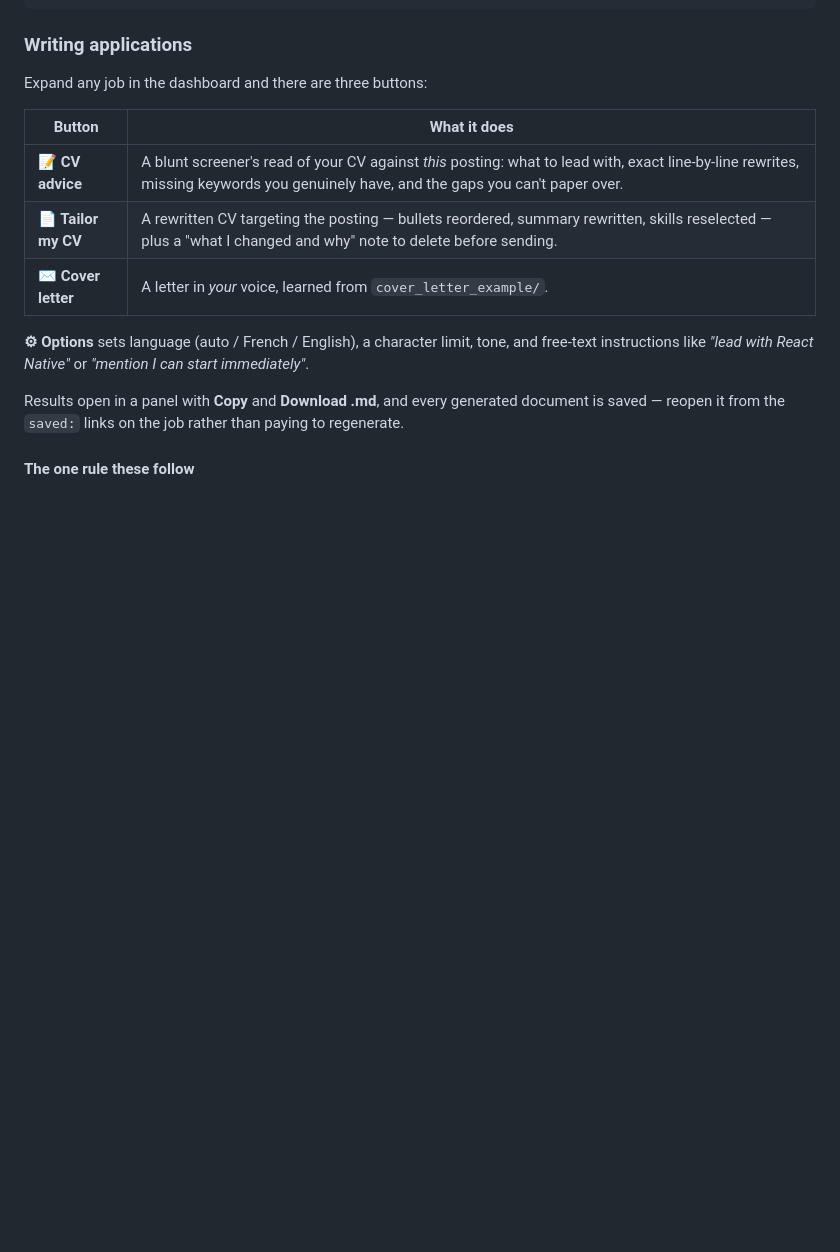
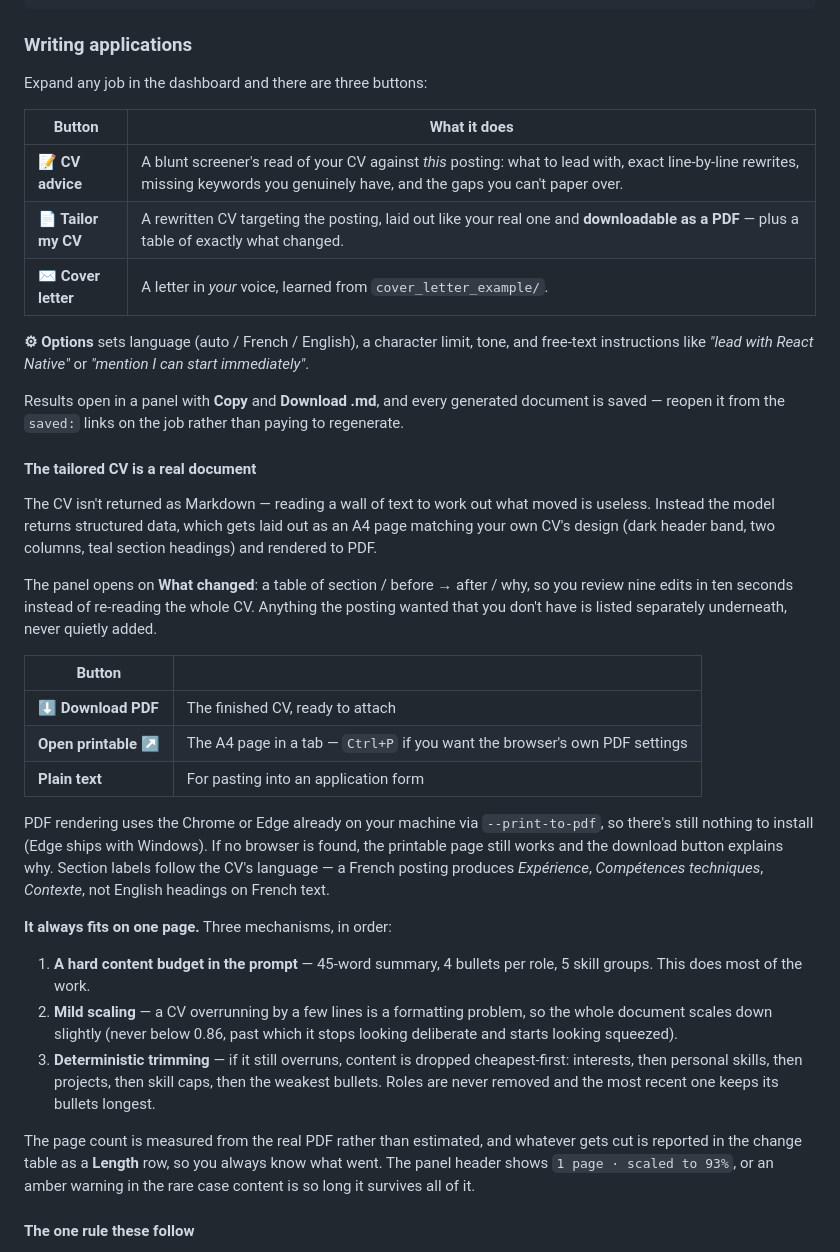
Before and after one commit to Ginzoh/job-agent, a Markdown page: README.md, the part around the change. GitHub-like rendering; blank space fills up the shorter version.

Commit message:
Document PDF output, one-page fitting and the new sources
Covers what changed in the application writer and the source list: the CV
arriving as a PDF with a change table instead of Markdown, the three
mechanisms that keep it to one page, how reference documents are chosen per
language, and the shared-context convention for facts that are true in every
language.

Also records why LinkedIn and Indeed are absent and why Jobindex is reached
by RSS — the reasoning matters more than the result, since it is what tells
you whether a future source is worth adding or worth avoiding.

```diff
--- a/README.md
+++ b/README.md
@@ -138,12 +138,34 @@ Expand any job in the dashboard and there are three buttons:
 | Button | What it does |
 |---|---|
 | **📝 CV advice** | A blunt screener's read of your CV against *this* posting: what to lead with, exact line-by-line rewrites, missing keywords you genuinely have, and the gaps you can't paper over. |
-| **📄 Tailor my CV** | A rewritten CV targeting the posting — bullets reordered, summary rewritten, skills reselected — plus a "what I changed and why" note to delete before sending. |
+| **📄 Tailor my CV** | A rewritten CV targeting the posting, laid out like your real one and **downloadable as a PDF** — plus a table of exactly what changed. |
 | **✉️ Cover letter** | A letter in *your* voice, learned from `cover_letter_example/`. |
 
 **⚙︎ Options** sets language (auto / French / English), a character limit, tone, and free-text instructions like *"lead with React Native"* or *"mention I can start immediately"*.
 
 Results open in a panel with **Copy** and **Download .md**, and every generated document is saved — reopen it from the `saved:` links on the job rather than paying to regenerate.
+
+#### The tailored CV is a real document
+
+The CV isn't returned as Markdown — reading a wall of text to work out what moved is useless. Instead the model returns structured data, which gets laid out as an A4 page matching your own CV's design (dark header band, two columns, teal section headings) and rendered to PDF.
+
+The panel opens on **What changed**: a table of section / before → after / why, so you review nine edits in ten seconds instead of re-reading the whole CV. Anything the posting wanted that you don't have is listed separately underneath, never quietly added.
+
+| Button | |
+|---|---|
+| **⬇ Download PDF** | The finished CV, ready to attach |
+| **Open printable ↗** | The A4 page in a tab — `Ctrl+P` if you want the browser's own PDF settings |
+| **Plain text** | For pasting into an application form |
+
+PDF rendering uses the Chrome or Edge already on your machine via `--print-to-pdf`, so there's still nothing to install (Edge ships with Windows). If no browser is found, the printable page still works and the download button explains why. Section labels follow the CV's language — a French posting produces *Expérience*, *Compétences techniques*, *Contexte*, not English headings on French text.
+
+**It always fits on one page.** Three mechanisms, in order:
+
+1. **A hard content budget in the prompt** — 45-word summary, 4 bullets per role, 5 skill groups. This does most of the work.
+2. **Mild scaling** — a CV overrunning by a few lines is a formatting problem, so the whole document scales down slightly (never below 0.86, past which it stops looking deliberate and starts looking squeezed).
+3. **Deterministic trimming** — if it still overruns, content is dropped cheapest-first: interests, then personal skills, then projects, then skill caps, then the weakest bullets. Roles are never removed and the most recent one keeps its bullets longest.
+
+The page count is measured from the real PDF rather than estimated, and whatever gets cut is reported in the change table as a **Length** row, so you always know what went. The panel header shows `1 page · scaled to 93%`, or an amber warning in the rare case content is so long it survives all of it.
 
 #### The one rule these follow
 
```
